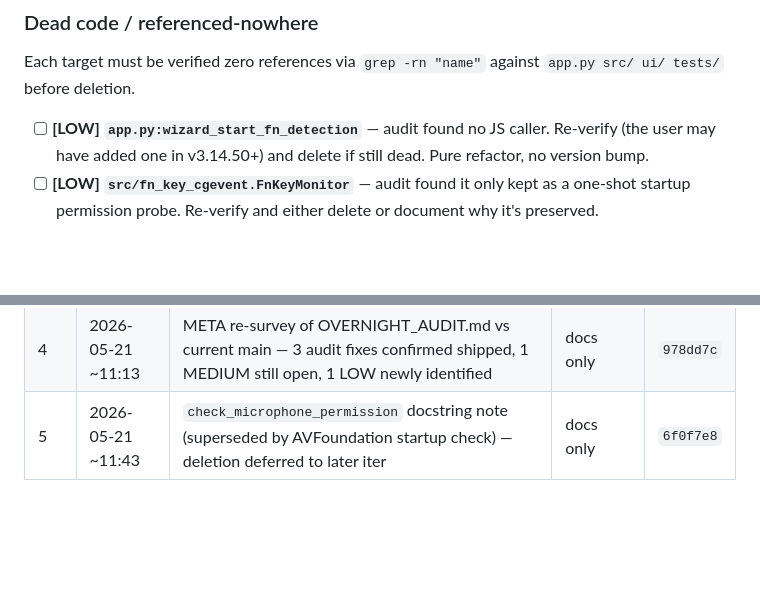
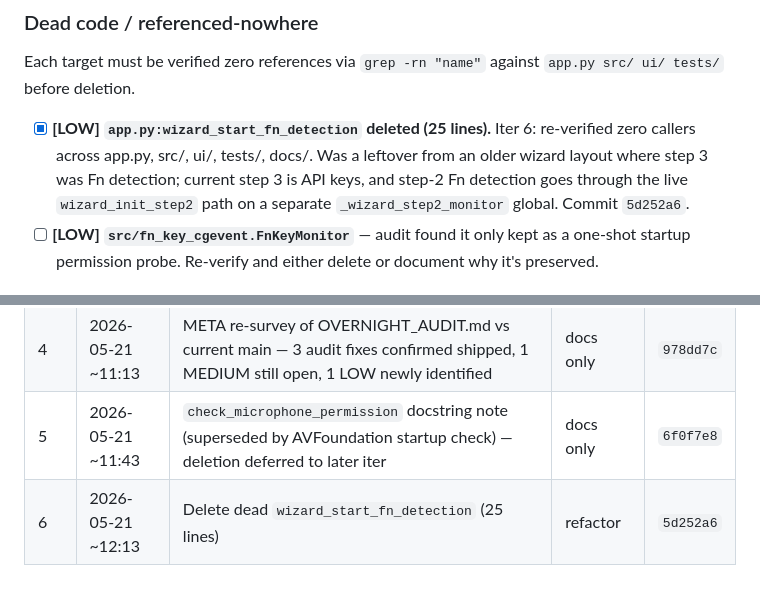
Before and after one commit to jbf-tars/Waffler, a Markdown page: CLEANUP_PLAN.md, 2 parts joined by grey strips. GitHub-like rendering; blank space fills up the shorter version.

Commit message:
docs: tick off iter-6 in CLEANUP_PLAN.md log

```diff
--- a/CLEANUP_PLAN.md
+++ b/CLEANUP_PLAN.md
@@ -55,7 +55,7 @@ These bump the version. **Only ship after the re-survey confirms they're still o
 Each target must be verified zero references via `grep -rn "name"` against
 `app.py src/ ui/ tests/` before deletion.
 
-- [ ] **[LOW] `app.py:wizard_start_fn_detection`** — audit found no JS caller. Re-verify (the user may have added one in v3.14.50+) and delete if still dead. Pure refactor, no version bump.
+- [x] **[LOW] `app.py:wizard_start_fn_detection` deleted (25 lines).** Iter 6: re-verified zero callers across app.py, src/, ui/, tests/, docs/. Was a leftover from an older wizard layout where step 3 was Fn detection; current step 3 is API keys, and step-2 Fn detection goes through the live `wizard_init_step2` path on a separate `_wizard_step2_monitor` global. Commit `5d252a6`.
 - [ ] **[LOW] `src/fn_key_cgevent.FnKeyMonitor`** — audit found it only kept as a one-shot startup permission probe. Re-verify and either delete or document why it's preserved.
 
 ### OS-meta polish
@@ -112,3 +112,4 @@ The loop self-deletes its cron + pushes a `PushNotification` when ALL of these a
 | 3 | 2026-05-21 ~10:43 | `test_model_bakeoff` UTF-8 encoding fix + em-dash sweep; full suite now passes with 0 exclusions | shipped | `b78113b` |
 | 4 | 2026-05-21 ~11:13 | META re-survey of OVERNIGHT_AUDIT.md vs current main — 3 audit fixes confirmed shipped, 1 MEDIUM still open, 1 LOW newly identified | docs only | `978dd7c` |
 | 5 | 2026-05-21 ~11:43 | `check_microphone_permission` docstring note (superseded by AVFoundation startup check) — deletion deferred to later iter | docs only | `6f0f7e8` |
+| 6 | 2026-05-21 ~12:13 | Delete dead `wizard_start_fn_detection` (25 lines) | refactor | `5d252a6` |
```
